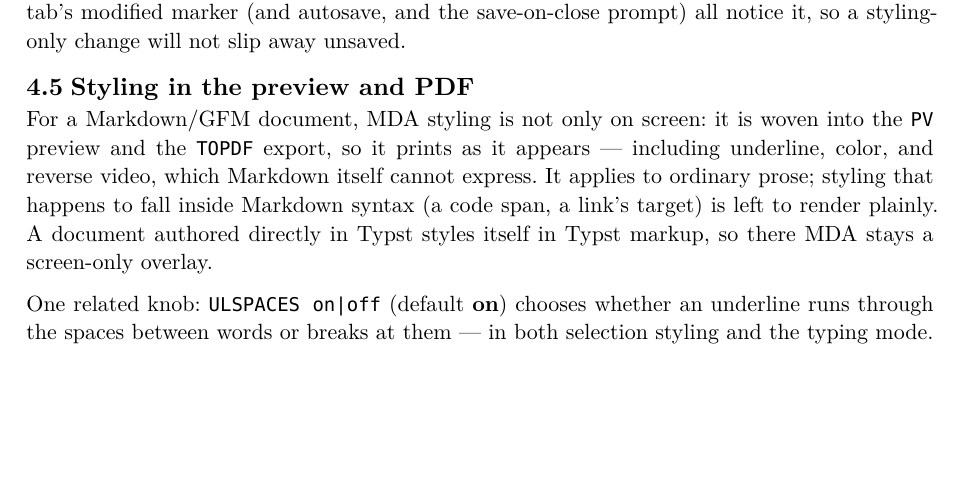
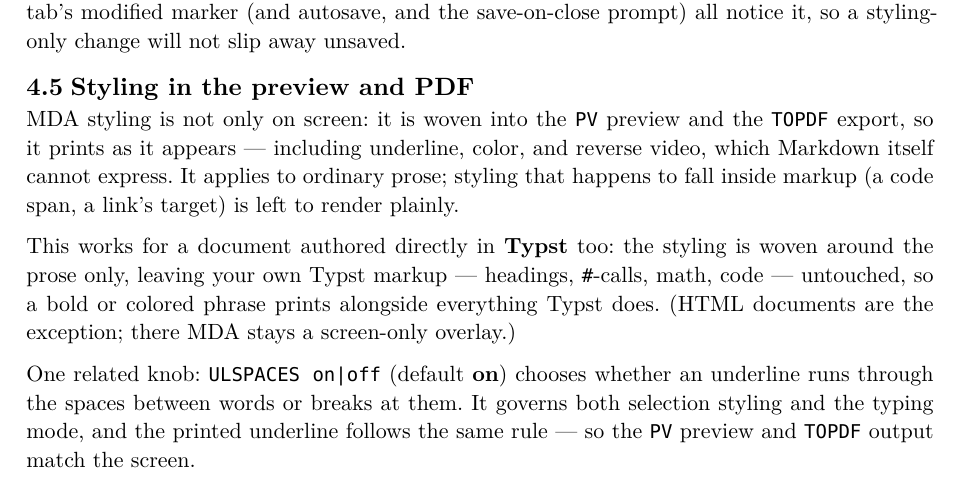
Before and after one commit to CLDistefano/xyscript, a Typst document (docs/manual.typ, which reads docs/reference.typ): part of page 18 of 55, cut so that both start at the same text, the shorter picture padded with empty space. The pictures show the PDF file docs/manual.pdf that the author committed with the source.

Commit message:
docs: MDA prints for authored-Typst; ULSPACES affects the PDF underline
Reference + manual updated for the two pre-pass changes:
- PV/PREVIEW and TOPDF/PRINT: MDA styling now prints for a Markdown/GFM OR
  authored-Typst document (in Typst it wraps only prose, leaving the user's
  own markup untouched); HTML remains a screen-only overlay.
- ULSPACES: now governs the underline in the PV preview and TOPDF output the
  same way it does on screen, so print matches the screen.

reference.pdf and manual.pdf regenerated through the app's real typst_to_pdf.

Co-Authored-By: Claude Opus 4.8 <noreply@anthropic.com>

```diff
--- a/docs/manual.typ
+++ b/docs/manual.typ
@@ -614,8 +614,3 @@ change will not slip away unsaved.
 
 == Styling in the preview and PDF
 
-For a Markdown/GFM document, MDA styling is not only on screen: it is woven into the #raw("PV") preview
-and the #raw("TOPDF") export, so it prints as it appears — including underline, color, and reverse
-video, which Markdown itself cannot express. It applies to ordinary prose; styling that happens to fall
-inside Markdown syntax (a code span, a link's target) is left to render plainly. A document authored
-directly in Typst styles itself in Typst markup, so there MDA stays a screen-only overlay.
@@ -622,6 +622,12 @@ directly in Typst styles itself in Typst markup, so there MDA stays a screen-onl
+This works for a document authored directly in *Typst* too: the styling is woven around the prose only,
+leaving your own Typst markup — headings, #raw("#")-calls, math, code — untouched, so a bold or colored
+phrase prints alongside everything Typst does. (HTML documents are the exception; there MDA stays a
+screen-only overlay.)
 
 One related knob: #raw("ULSPACES on|off") (default *on*) chooses whether an underline runs through the
-spaces between words or breaks at them — in both selection styling and the typing mode.
+spaces between words or breaks at them. It governs both selection styling and the typing mode, and the
+printed underline follows the same rule — so the #raw("PV") preview and #raw("TOPDF") output match the
+screen.
 
 // ===================================================================================================
 = Files, Tabs, and Directories
--- a/docs/reference.typ
+++ b/docs/reference.typ
@@ -667,7 +667,7 @@ accepts. Block-structure keywords (`IF`, `FOR`, …) are grouped near their open
 / #cmd("SHOWONETAB"): whether the tab strip shows when only one file is open — `SHOWONETAB on|off` (bare toggles). Off (the default) hides the strip for a lone document to keep it uncluttered; `on` always shows it. Read back via `$SHOWONETAB`; persists in the config.
 / #cmd("WRAP"): whether long lines word-wrap to the window — `WRAP on|off` (bare toggles). On (the default) wraps each line to the text width; `off` lays every line on one row that runs past the right edge, and a horizontal scrollbar appears along the bottom to reach the overflow (the caret stays in view as you type or move, and Shift+wheel pans sideways). Read back via `$WRAP`; persists in the config.
 / #cmd("WRAPHANG"): hanging indent for wrapped continuation rows — `WRAPHANG <n>` sets `n` spaces (bare reports the current value; `0`, the default, is a flush wrap). The FIRST row of each line sits at the margin and its wrapped rows hang `n` spaces under it. Applies only when #cmd("WRAP") is on; it is ignored when #cmd("WRAPINDENT") is on (that mode hangs each line under its OWN indentation instead). Read back via `$WRAPHANG`; persists in the config.
-/ #cmd("ULSPACES"): whether an `MDA` #underline[underline] paints through the spaces between words — `ULSPACES on|off` (bare toggles). `on` (the default) draws one continuous line, matching how a selection underlines; `off` breaks the line at spaces and tabs, so only word glyphs are underlined. Applies to both selection styling and the `MDA UL`/`BU` typing mode. Read back via `$ULSPACES`; persists in the config.
+/ #cmd("ULSPACES"): whether an `MDA` #underline[underline] paints through the spaces between words — `ULSPACES on|off` (bare toggles). `on` (the default) draws one continuous line, matching how a selection underlines; `off` breaks the line at spaces and tabs, so only word glyphs are underlined. Applies to both selection styling and the `MDA UL`/`BU` typing mode — and governs the underline in the `PV` preview and `TOPDF` output the same way, so print matches the screen. Read back via `$ULSPACES`; persists in the config.
 / #cmd("UNTITLEDTAB"): whether the blank *Untitled* scratch tab is closed when you open a document — `UNTITLEDTAB on|off` (bare toggles). On (the default) closes it and prunes any leftover empty untitled tab, so a scratch never lingers beside real files; the Untitled tab reappears when the last document is closed. `off` keeps the Untitled tab as its own tab. Read back via `$UNTITLEDTAB`; persists in the config.
 / #cmd("CMLINE"): move focus to the command line (synonym #cmd("GH")).
 / #cmd("CMPLACE"): where the command line is drawn — `CMPLACE top|bottom|hidden` (bare reports it). `hidden` keeps it out of the way until you focus it. Read back via `$CMPLACE`; persists in the config.
@@ -825,7 +825,7 @@ accepts. Block-structure keywords (`IF`, `FOR`, …) are grouped near their open
 / #cmd("PICK", "CHOOSE"): pop a list chooser and put the picked item in a variable — `PICK <var> ["title"] <list-expr>` (the list is an expression yielding an array; `/I` returns the 1-based index instead of the item). Cancelling leaves the variable empty and sets `$ERROR`. Arrow/type-to-find to choose; Enter picks, Esc cancels.
 / #cmd("PR"): print to the status line / script output. #cmd("PUT"): the same, but insert the (substituted) text at the caret instead.
 / #cmd("PREPEND"): add the selection to the start of the clipboard.
-/ #cmd("PREVIEW", "PV"): show/hide the live PDF preview pane on the right (no arg toggles; `on`/`off` set). A Markdown/GFM document's #cmd("MDA") styling shows in the preview just as it will in #cmd("TOPDF").
+/ #cmd("PREVIEW", "PV"): show/hide the live PDF preview pane on the right (no arg toggles; `on`/`off` set). A Markdown/GFM #emph[or authored-Typst] document's #cmd("MDA") styling shows in the preview just as it will in #cmd("TOPDF").
 / #cmd("PVFAMILY") / #cmd("PVSIZE") / #cmd("PVCODE"): the font for *Markdown* rendering — used by both the live Preview pane and the `TOPDF` export. `PVFAMILY <name>` sets the body typeface, `PVSIZE <n>` the body size in points, `PVCODE <name>` the monospace family for `code` spans and fenced blocks. Each takes `default` (or empty) to revert to Typst's built-in. Only installed fonts render (else Typst falls back). Authored-Typst documents style themselves and ignore these. Read back via `$PVFAMILY`/`$PVSIZE`/`$PVCODE`; persists in the config.
 / #cmd("PVFONTS") / #cmd("PVCODES"): open the font picker for the Preview/`TOPDF` *body* font (family + size) or *code* font (monospace family) — GUI sugar over `PVFAMILY`/`PVSIZE` and `PVCODE`.
 / #cmd("PVMARGIN") / #cmd("PVMARGINL") / #cmd("PVMARGINR") / #cmd("PVMARGINT") / #cmd("PVMARGINB"): the page margins for *Markdown* rendering (Preview pane + `TOPDF`). `PVMARGIN <len>` sets all four sides; `PVMARGINL`/`R`/`T`/`B` set the left / right / top / bottom individually; bare reports the current value. `<len>` is a number with an optional unit — `in` (the default when none is given), `cm`, `mm`, or `pt` — so `PVMARGIN 1` = 1 inch, `PVMARGIN 2.5cm`, `PVMARGIN 18pt`. Default is 1 inch all around. Authored-Typst documents set their own page and ignore these. Read back via #sv("PVMARGIN") (the uniform value, or all four sides) / #sv("PVMARGINL") / #sv("PVMARGINR") / #sv("PVMARGINT") / #sv("PVMARGINB"); persists in the config.
@@ -908,7 +908,7 @@ accepts. Block-structure keywords (`IF`, `FOR`, …) are grouped near their open
 / #cmd("WV"): `WV on|off` (bare = toggle) — *Writer's View*, a distraction-free mode that hides ALL chrome (title bar, menu bar, tab strip, command line, and status line), leaving just the text window. `Esc` turns it off, restoring the previous view. Transient — it is never saved, so you can't launch stuck in it. Read back via #sv("WV"); on the `View` menu.
 / #cmd("TABBGCOLOR", "TABBGCOLORS"): a GUI tab's background color for a state — `TABBGCOLOR <active|hover|inactive> <r g b>` (`…S` opens a picker).
 / #cmd("TABXCOLOR", "TABXCOLORS"): the tab close-× glyph color — `TABXCOLOR <r g b>` (`/HSL`; `…S` opens a picker); `TABXCOLOR default` resets it to the UI foreground.
-/ #cmd("TOPDF", "PRINT"): export the document to PDF, rendered per its `DOCTYPE` (`TOPDF <path>`, or bare derives the name). For a Markdown/GFM document, any #cmd("MDA") styling (colours + bold/italic/underline/reverse) is woven into the output, so it prints as it appears on screen.
+/ #cmd("TOPDF", "PRINT"): export the document to PDF, rendered per its `DOCTYPE` (`TOPDF <path>`, or bare derives the name). For a Markdown/GFM #emph[or authored-Typst] document, any #cmd("MDA") styling (colours + bold/italic/underline/reverse) is woven into the output, so it prints as it appears on screen. In an authored-Typst document the styling wraps only prose, leaving your own Typst markup (headings, `#`-calls, math, code) untouched.
 / #cmd("TRUST"): enable or disable shell-out — `TRUST 1` / `TRUST 0`.
 / #cmd("TXT"): show a scrollable text dialog (`/T:"title"`).
 / #cmd("TXTFGCOLOR", "TXTFGCOLORS") / #cmd("TXTBGCOLOR", "TXTBGCOLORS"): the `TXT` window's text / background color (`/HSL`; `…S` opens a picker).
```
Also changed, not shown: docs/manual.pdf, docs/reference.pdf, docs/manual.typ (5 more changed lines).
